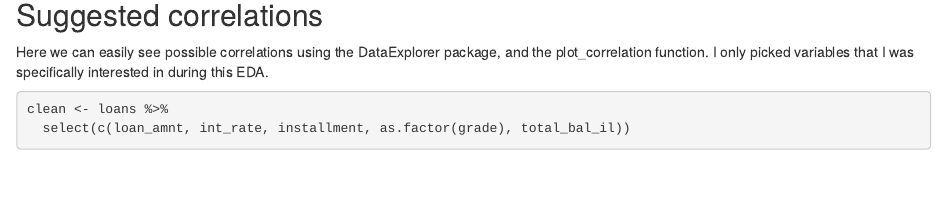
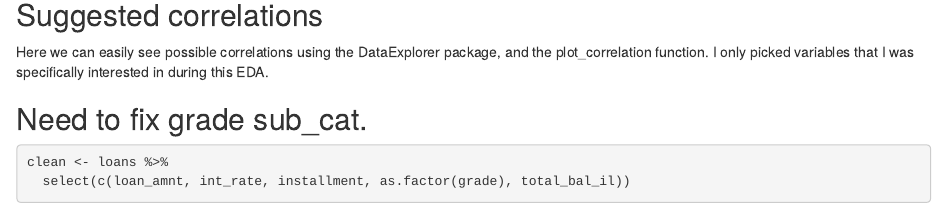
Before and after one commit to CaptainPeaches/LendingClub-analyzed-, an R Markdown document (LendingClub_EDA.Rmd): the page in a window 1100 px wide, from 4150 px down. Rendered offline with R 4.5, knitr and Pandoc, with nearby package versions; some code elsewhere in the file could not run offline.

Commit message:
additions

````diff
--- a/LendingClub_EDA.Rmd
+++ b/LendingClub_EDA.Rmd
@@ -196,6 +196,8 @@ This can be interprited as higher loan amounts generally have a 'worse' status,
 
 Here we can easily see possible correlations using the DataExplorer package, and the plot_correlation function. I only picked variables that I was specifically interested in during this EDA.
 
+## Need to fix grade sub_cat.
+
 ```{r}
 clean <- loans %>%
   select(c(loan_amnt, int_rate, installment, as.factor(grade), total_bal_il))
````
Also changed, not shown: 1 other file.
